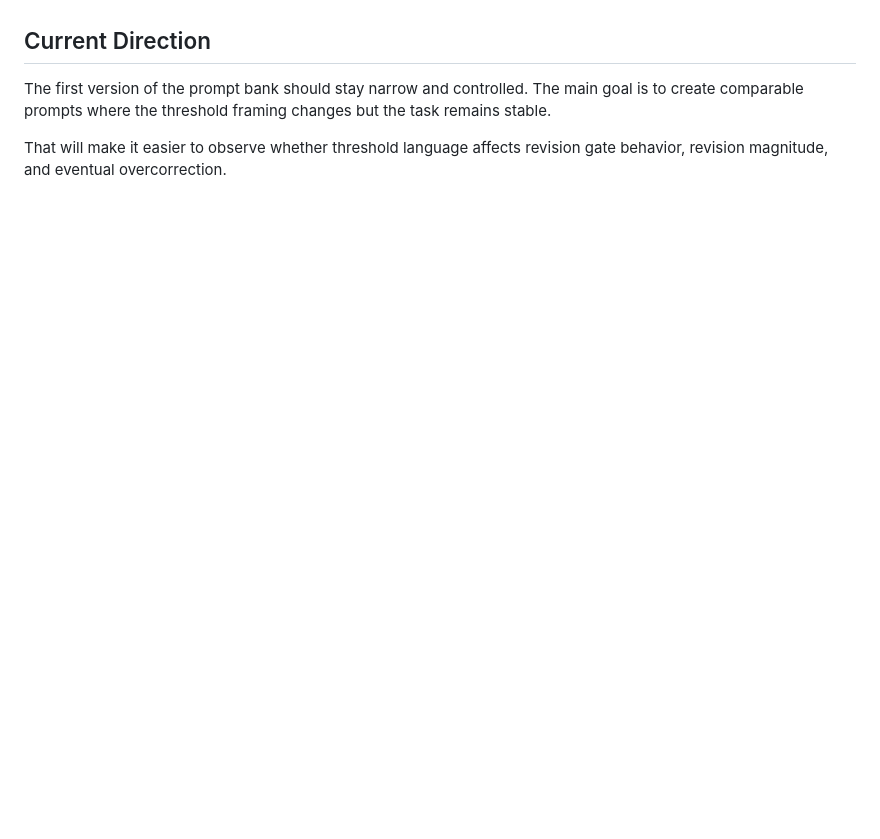
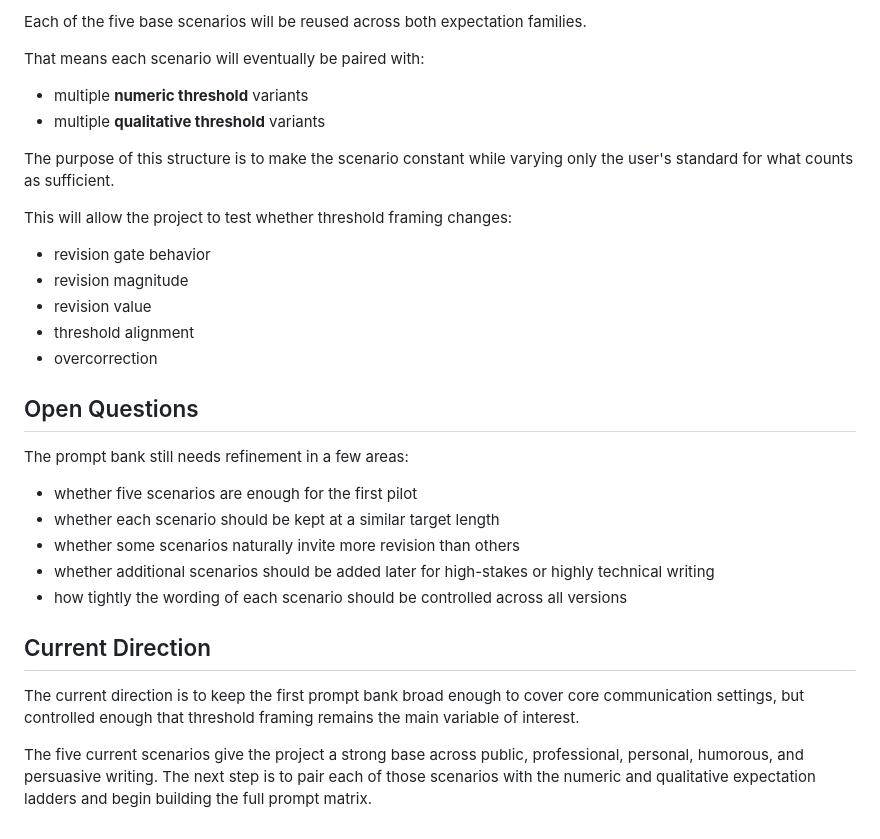
Before and after one commit to WilliamANeild/llm-overcorrection-under-thresholds, a Markdown page: prompts/prompt-bank.md, the part around one of its changes. Rendered like a GitHub page; blank space fills up the shorter version.

```diff
--- a/prompts/prompt-bank.md
+++ b/prompts/prompt-bank.md
@@ -125,6 +146,30 @@ The prompt bank still needs refinement in several areas:
+Each of the five base scenarios will be reused across both expectation families.
+
+That means each scenario will eventually be paired with:
+- multiple **numeric threshold** variants
+- multiple **qualitative threshold** variants
+
+The purpose of this structure is to make the scenario constant while varying only the user's standard for what counts as sufficient.
+
+This will allow the project to test whether threshold framing changes:
+- revision gate behavior
+- revision magnitude
+- revision value
+- threshold alignment
+- overcorrection
+
+## Open Questions
+
+The prompt bank still needs refinement in a few areas:
+
+- whether five scenarios are enough for the first pilot
+- whether each scenario should be kept at a similar target length
+- whether some scenarios naturally invite more revision than others
+- whether additional scenarios should be added later for high-stakes or highly technical writing
+- how tightly the wording of each scenario should be controlled across all versions
 
 ## Current Direction
 
-The first version of the prompt bank should stay narrow and controlled. The main goal is to create comparable prompts where the threshold framing changes but the task remains stable.
+The current direction is to keep the first prompt bank broad enough to cover core communication settings, but controlled enough that threshold framing remains the main variable of interest.
 
-That will make it easier to observe whether threshold language affects revision gate behavior, revision magnitude, and eventual overcorrection.
+The five current scenarios give the project a strong base across public, professional, personal, humorous, and persuasive writing. The next step is to pair each of those scenarios with the numeric and qualitative expectation ladders and begin building the full prompt matrix.
```
Also changed, not shown: other parts of prompts/prompt-bank.md (+93 -72 lines).
